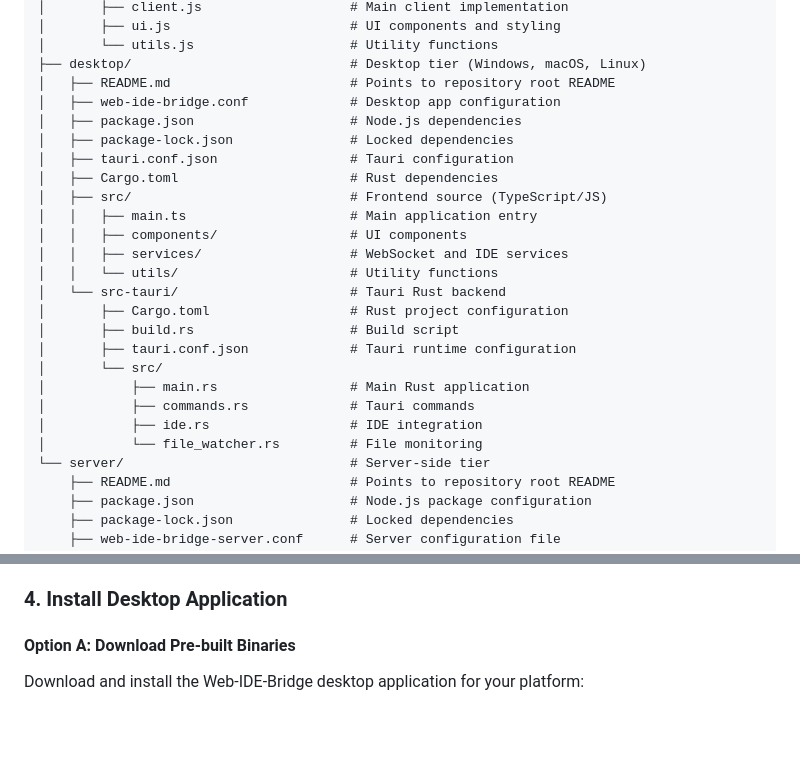
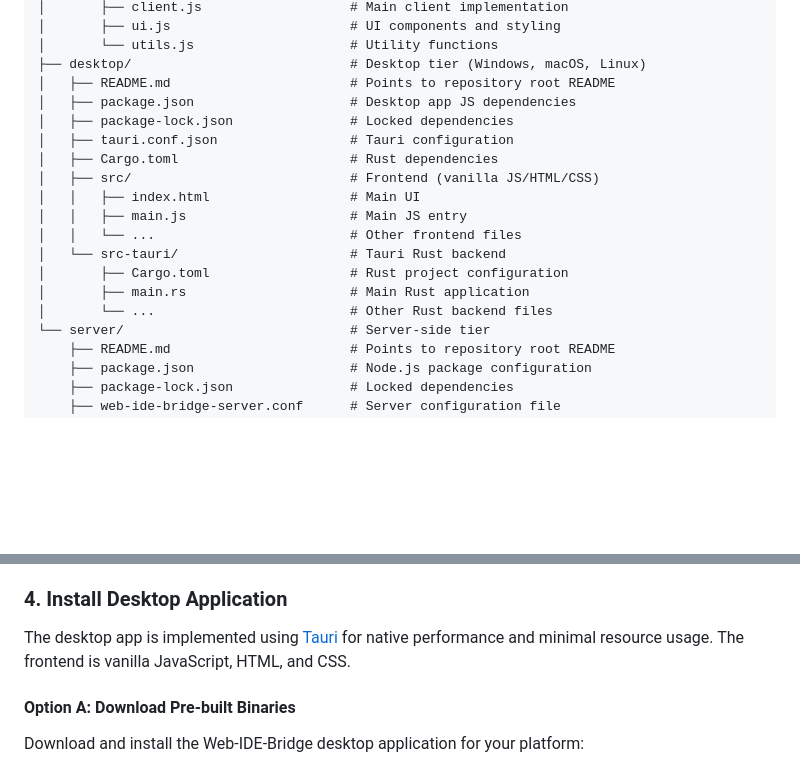
Before and after one commit to peterthoeny/web-ide-bridge, a Markdown page: README.md, 2 parts joined by grey strips. Drawn GitHub-style; blank space fills up the shorter version.

Commit message:
Changes for initial commit of browser tier

```diff
--- a/README.md
+++ b/README.md
@@ -71,25 +71,18 @@ Web-IDE-Bridge/
 │       └── utils.js                    # Utility functions
 ├── desktop/                            # Desktop tier (Windows, macOS, Linux)
 │   ├── README.md                       # Points to repository root README
-│   ├── web-ide-bridge.conf             # Desktop app configuration
-│   ├── package.json                    # Node.js dependencies
+│   ├── package.json                    # Desktop app JS dependencies
 │   ├── package-lock.json               # Locked dependencies
 │   ├── tauri.conf.json                 # Tauri configuration
 │   ├── Cargo.toml                      # Rust dependencies
-│   ├── src/                            # Frontend source (TypeScript/JS)
-│   │   ├── main.ts                     # Main application entry
-│   │   ├── components/                 # UI components
-│   │   ├── services/                   # WebSocket and IDE services
-│   │   └── utils/                      # Utility functions
+│   ├── src/                            # Frontend (vanilla JS/HTML/CSS)
+│   │   ├── index.html                  # Main UI
+│   │   ├── main.js                     # Main JS entry
+│   │   └── ...                         # Other frontend files
 │   └── src-tauri/                      # Tauri Rust backend
 │       ├── Cargo.toml                  # Rust project configuration
-│       ├── build.rs                    # Build script
-│       ├── tauri.conf.json             # Tauri runtime configuration
-│       └── src/
-│           ├── main.rs                 # Main Rust application
-│           ├── commands.rs             # Tauri commands
-│           ├── ide.rs                  # IDE integration
-│           └── file_watcher.rs         # File monitoring
+│       ├── main.rs                     # Main Rust application
+│       └── ...                         # Other Rust backend files
 └── server/                             # Server-side tier
     ├── README.md                       # Points to repository root README
     ├── package.json                    # Node.js package configuration
@@ -212,6 +205,8 @@ DEBUG_TESTS=true npm test
 - ✅ **End-to-End:** Complete user workflows and multi-user scenarios
 
 ### 4. Install Desktop Application
+
+The desktop app is implemented using [Tauri](https://tauri.app/) for native performance and minimal resource usage. The frontend is vanilla JavaScript, HTML, and CSS.
 
 #### Option A: Download Pre-built Binaries
 Download and install the Web-IDE-Bridge desktop application for your platform:
```
